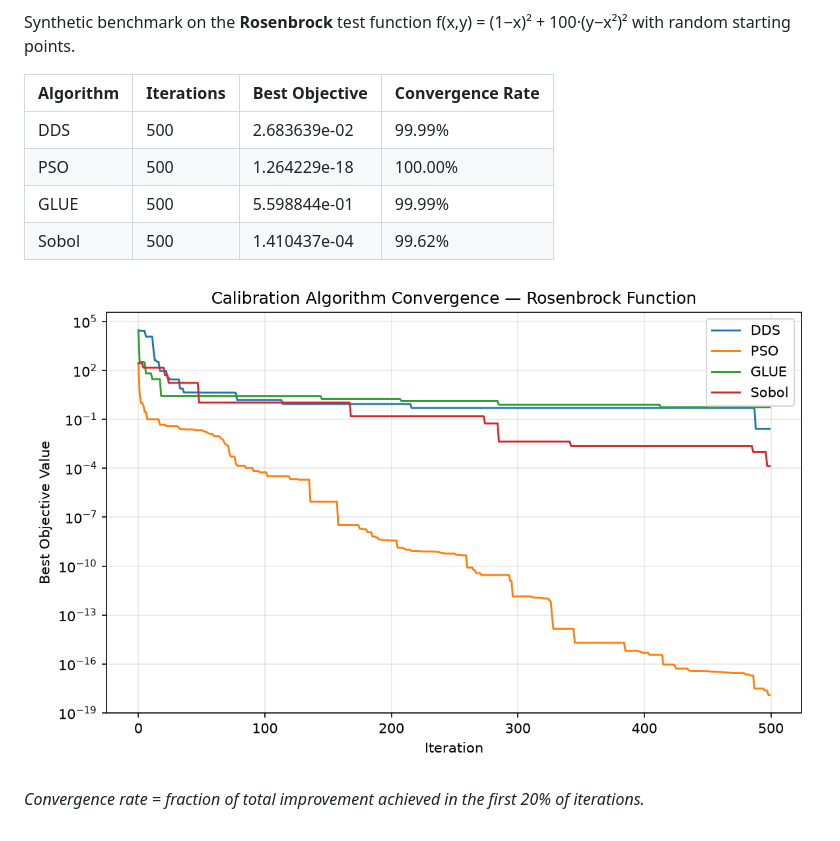
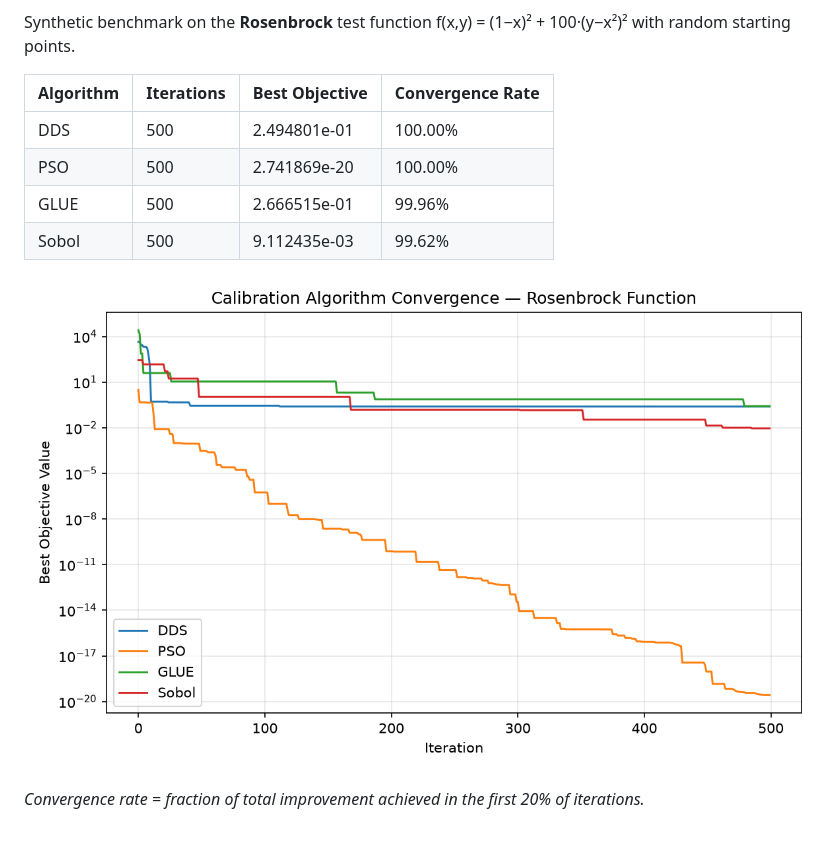
Before and after one commit to rushmarshall/PySWATPlus, a Markdown page: docs/benchmarks.md, the part around one of its changes. Drawn GitHub-style; pictures changed too: docs/benchmark-convergence.png.

Commit message:
daily: update calibration benchmark results

```diff
--- a/docs/benchmarks.md
+++ b/docs/benchmarks.md
@@ -7,10 +7,10 @@ Synthetic benchmark on the **Rosenbrock** test function f(x,y) = (1−x)² + 100
 
 | Algorithm | Iterations | Best Objective | Convergence Rate |
 |-----------|-----------|----------------|------------------|
-| DDS | 500 | 2.683639e-02 | 99.99% |
-| PSO | 500 | 1.264229e-18 | 100.00% |
-| GLUE | 500 | 5.598844e-01 | 99.99% |
-| Sobol | 500 | 1.410437e-04 | 99.62% |
+| DDS | 500 | 2.494801e-01 | 100.00% |
+| PSO | 500 | 2.741869e-20 | 100.00% |
+| GLUE | 500 | 2.666515e-01 | 99.96% |
+| Sobol | 500 | 9.112435e-03 | 99.62% |
 
 ![Convergence plot](benchmark-convergence.png)
 
```
Also changed, not shown: other parts of docs/benchmarks.md (+2 -2 lines), 1 other file.
